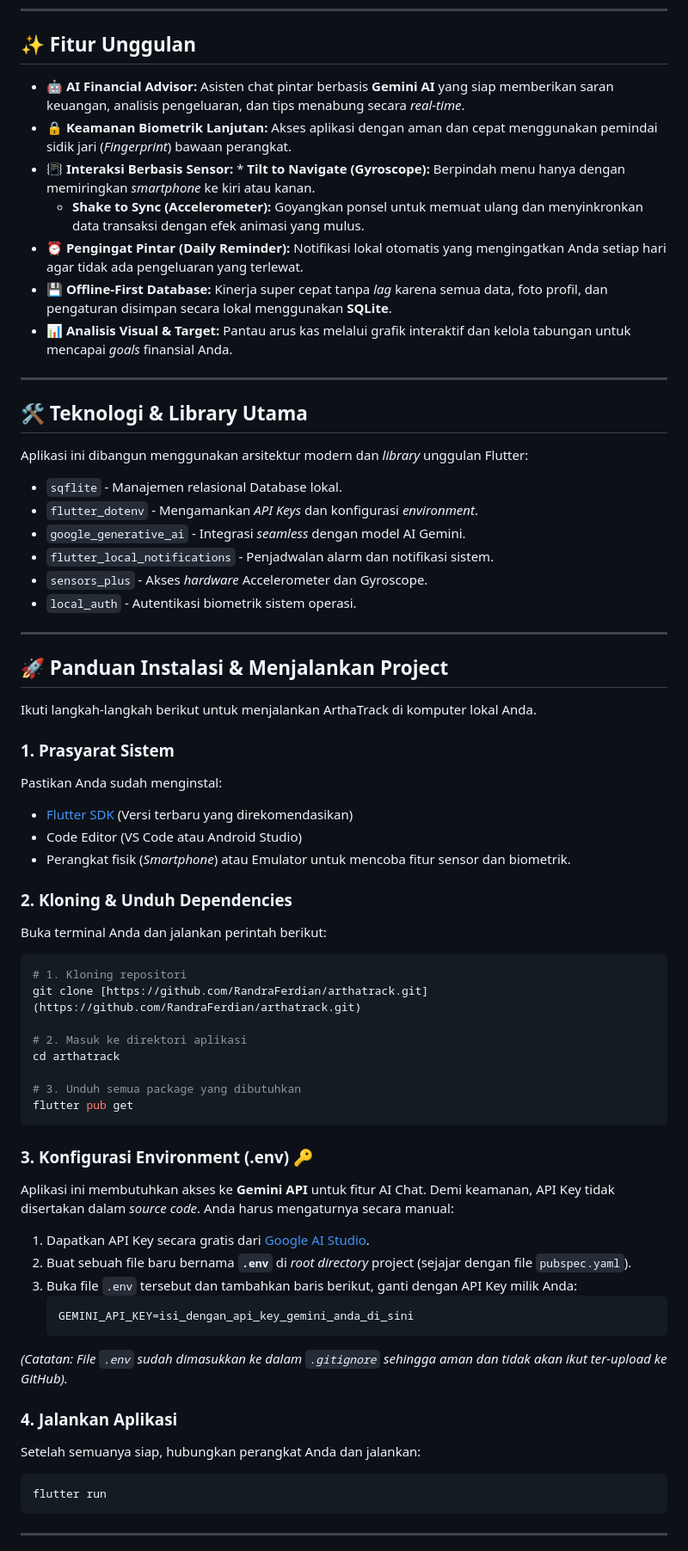
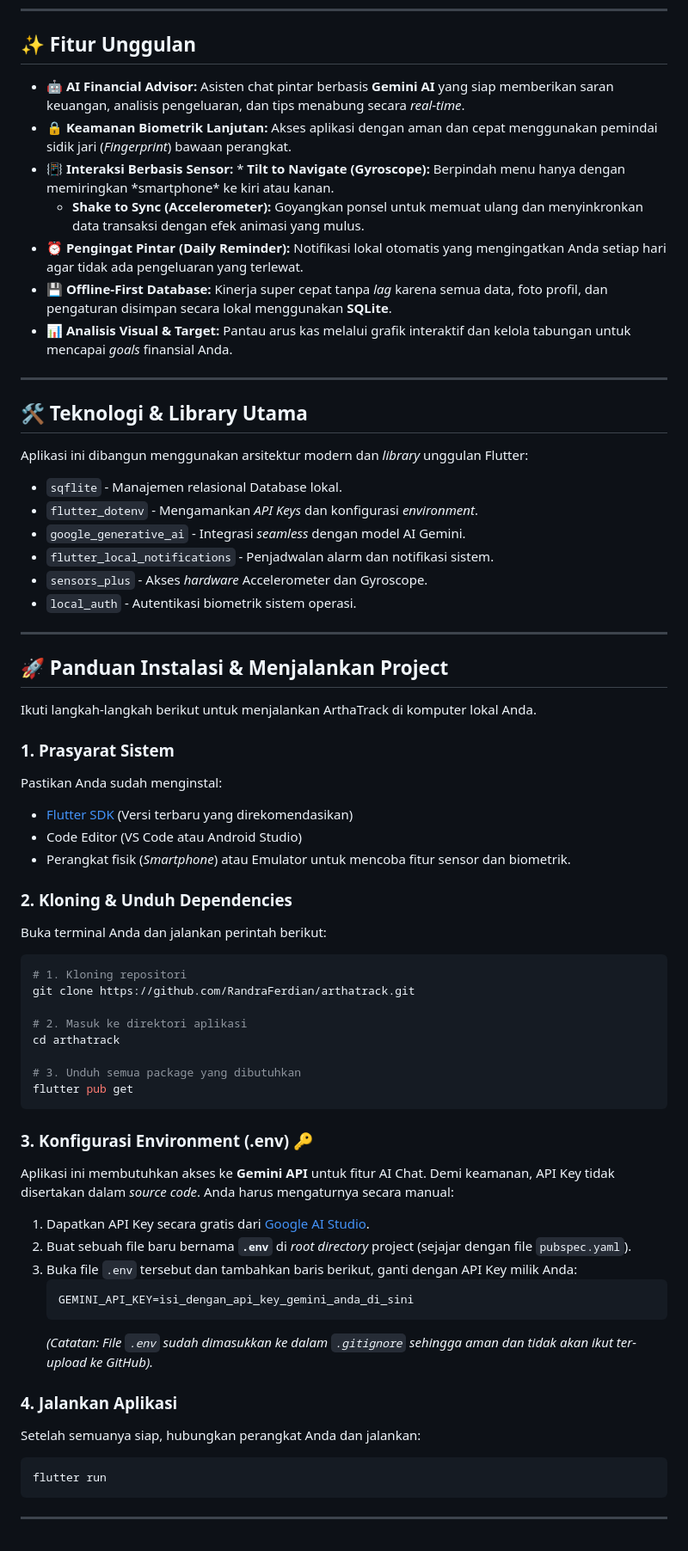
Before and after one commit to RandraFerdian/ArthaTrack, a Markdown page: README.md, the part around the change. Shown at 86% size. Drawn GitHub-style.

````diff
--- a/README.md
+++ b/README.md
@@ -11,26 +11,26 @@
 
 ## ✨ Fitur Unggulan
 
-* 🤖 **AI Financial Advisor:** Asisten chat pintar berbasis **Gemini AI** yang siap memberikan saran keuangan, analisis pengeluaran, dan tips menabung secara *real-time*.
-* 🔒 **Keamanan Biometrik Lanjutan:** Akses aplikasi dengan aman dan cepat menggunakan pemindai sidik jari (*Fingerprint*) bawaan perangkat.
-* 📳 **Interaksi Berbasis Sensor:** * **Tilt to Navigate (Gyroscope):** Berpindah menu hanya dengan memiringkan *smartphone* ke kiri atau kanan.
-    * **Shake to Sync (Accelerometer):** Goyangkan ponsel untuk memuat ulang dan menyinkronkan data transaksi dengan efek animasi yang mulus.
-* ⏰ **Pengingat Pintar (Daily Reminder):** Notifikasi lokal otomatis yang mengingatkan Anda setiap hari agar tidak ada pengeluaran yang terlewat.
-* 💾 **Offline-First Database:** Kinerja super cepat tanpa *lag* karena semua data, foto profil, dan pengaturan disimpan secara lokal menggunakan **SQLite**.
-* 📊 **Analisis Visual & Target:** Pantau arus kas melalui grafik interaktif dan kelola tabungan untuk mencapai *goals* finansial Anda.
+- 🤖 **AI Financial Advisor:** Asisten chat pintar berbasis **Gemini AI** yang siap memberikan saran keuangan, analisis pengeluaran, dan tips menabung secara _real-time_.
+- 🔒 **Keamanan Biometrik Lanjutan:** Akses aplikasi dengan aman dan cepat menggunakan pemindai sidik jari (_Fingerprint_) bawaan perangkat.
+- 📳 **Interaksi Berbasis Sensor:** * **Tilt to Navigate (Gyroscope):** Berpindah menu hanya dengan memiringkan *smartphone\* ke kiri atau kanan.
+  - **Shake to Sync (Accelerometer):** Goyangkan ponsel untuk memuat ulang dan menyinkronkan data transaksi dengan efek animasi yang mulus.
+- ⏰ **Pengingat Pintar (Daily Reminder):** Notifikasi lokal otomatis yang mengingatkan Anda setiap hari agar tidak ada pengeluaran yang terlewat.
+- 💾 **Offline-First Database:** Kinerja super cepat tanpa _lag_ karena semua data, foto profil, dan pengaturan disimpan secara lokal menggunakan **SQLite**.
+- 📊 **Analisis Visual & Target:** Pantau arus kas melalui grafik interaktif dan kelola tabungan untuk mencapai _goals_ finansial Anda.
 
 ---
 
 ## 🛠️ Teknologi & Library Utama
 
-Aplikasi ini dibangun menggunakan arsitektur modern dan *library* unggulan Flutter:
+Aplikasi ini dibangun menggunakan arsitektur modern dan _library_ unggulan Flutter:
 
-* `sqflite` - Manajemen relasional Database lokal.
-* `flutter_dotenv` - Mengamankan *API Keys* dan konfigurasi *environment*.
-* `google_generative_ai` - Integrasi *seamless* dengan model AI Gemini.
-* `flutter_local_notifications` - Penjadwalan alarm dan notifikasi sistem.
-* `sensors_plus` - Akses *hardware* Accelerometer dan Gyroscope.
-* `local_auth` - Autentikasi biometrik sistem operasi.
+- `sqflite` - Manajemen relasional Database lokal.
+- `flutter_dotenv` - Mengamankan _API Keys_ dan konfigurasi _environment_.
+- `google_generative_ai` - Integrasi _seamless_ dengan model AI Gemini.
+- `flutter_local_notifications` - Penjadwalan alarm dan notifikasi sistem.
+- `sensors_plus` - Akses _hardware_ Accelerometer dan Gyroscope.
+- `local_auth` - Autentikasi biometrik sistem operasi.
 
 ---
 
@@ -39,16 +39,20 @@ Aplikasi ini dibangun menggunakan arsitektur modern dan *library* unggulan Flutt
 Ikuti langkah-langkah berikut untuk menjalankan ArthaTrack di komputer lokal Anda.
 
 ### 1. Prasyarat Sistem
+
 Pastikan Anda sudah menginstal:
-* [Flutter SDK](https://docs.flutter.dev/get-started/install) (Versi terbaru yang direkomendasikan)
-* Code Editor (VS Code atau Android Studio)
-* Perangkat fisik (*Smartphone*) atau Emulator untuk mencoba fitur sensor dan biometrik.
+
+- [Flutter SDK](https://docs.flutter.dev/get-started/install) (Versi terbaru yang direkomendasikan)
+- Code Editor (VS Code atau Android Studio)
+- Perangkat fisik (_Smartphone_) atau Emulator untuk mencoba fitur sensor dan biometrik.
 
 ### 2. Kloning & Unduh Dependencies
+
 Buka terminal Anda dan jalankan perintah berikut:
+
 ```bash
 # 1. Kloning repositori
-git clone [https://github.com/RandraFerdian/arthatrack.git](https://github.com/RandraFerdian/arthatrack.git)
+git clone https://github.com/RandraFerdian/arthatrack.git
 
 # 2. Masuk ke direktori aplikasi
 cd arthatrack
@@ -58,18 +62,21 @@ flutter pub get
 ```
 
 ### 3. Konfigurasi Environment (.env) 🔑
-Aplikasi ini membutuhkan akses ke **Gemini API** untuk fitur AI Chat. Demi keamanan, API Key tidak disertakan dalam *source code*. Anda harus mengaturnya secara manual:
+
+Aplikasi ini membutuhkan akses ke **Gemini API** untuk fitur AI Chat. Demi keamanan, API Key tidak disertakan dalam _source code_. Anda harus mengaturnya secara manual:
 
 1. Dapatkan API Key secara gratis dari [Google AI Studio](https://aistudio.google.com/).
-2. Buat sebuah file baru bernama **`.env`** di *root directory* project (sejajar dengan file `pubspec.yaml`).
+2. Buat sebuah file baru bernama **`.env`** di _root directory_ project (sejajar dengan file `pubspec.yaml`).
 3. Buka file `.env` tersebut dan tambahkan baris berikut, ganti dengan API Key milik Anda:
    ```env
    GEMINI_API_KEY=isi_dengan_api_key_gemini_anda_di_sini
    ```
-*(Catatan: File `.env` sudah dimasukkan ke dalam `.gitignore` sehingga aman dan tidak akan ikut ter-upload ke GitHub).*
+   _(Catatan: File `.env` sudah dimasukkan ke dalam `.gitignore` sehingga aman dan tidak akan ikut ter-upload ke GitHub)._
 
 ### 4. Jalankan Aplikasi
+
 Setelah semuanya siap, hubungkan perangkat Anda dan jalankan:
+
 ```bash
 flutter run
 ```
````
